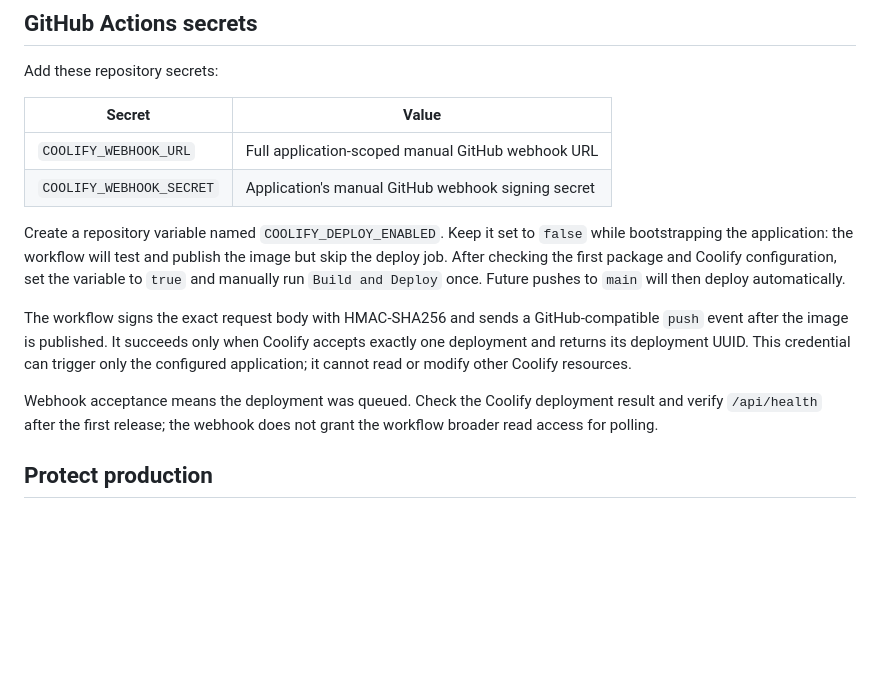
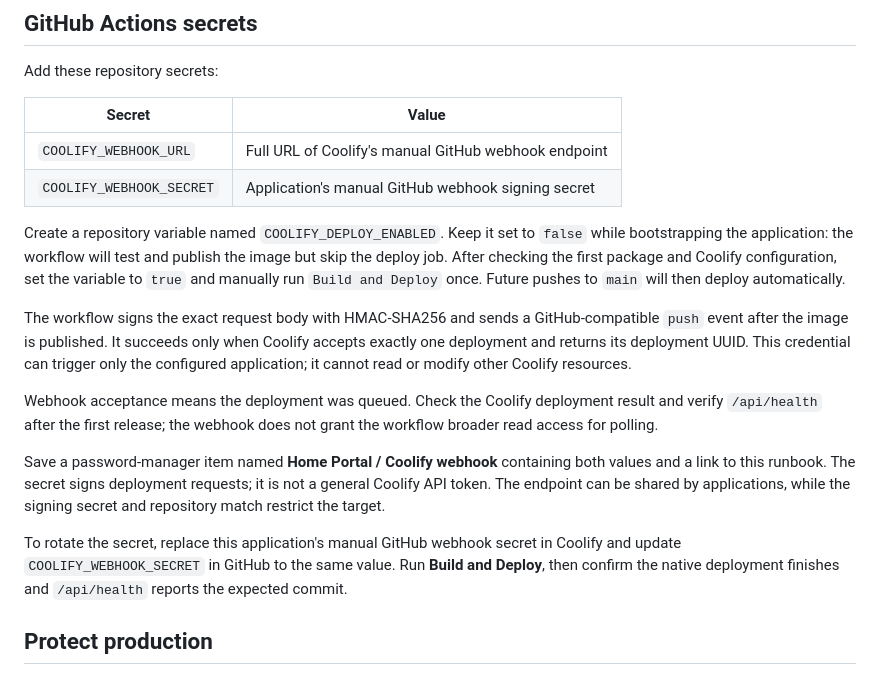
Before and after one commit to dimensi/home-portal, a Markdown page: docs/deployment.md, the part around the change. Drawn GitHub-style; blank space fills up the shorter version.

Commit message:
docs: explain webhook credential storage and rotation [skip ci]

```diff
--- a/docs/deployment.md
+++ b/docs/deployment.md
@@ -41,7 +41,7 @@ Add these repository secrets:
 
 | Secret | Value |
 | --- | --- |
-| `COOLIFY_WEBHOOK_URL` | Full application-scoped manual GitHub webhook URL |
+| `COOLIFY_WEBHOOK_URL` | Full URL of Coolify's manual GitHub webhook endpoint |
 | `COOLIFY_WEBHOOK_SECRET` | Application's manual GitHub webhook signing secret |
 
 Create a repository variable named `COOLIFY_DEPLOY_ENABLED`. Keep it set to `false` while bootstrapping the application: the workflow will test and publish the image but skip the deploy job. After checking the first package and Coolify configuration, set the variable to `true` and manually run `Build and Deploy` once. Future pushes to `main` will then deploy automatically.
@@ -50,6 +50,10 @@ The workflow signs the exact request body with HMAC-SHA256 and sends a GitHub-co
 
 Webhook acceptance means the deployment was queued. Check the Coolify deployment result and verify `/api/health` after the first release; the webhook does not grant the workflow broader read access for polling.
 
+Save a password-manager item named **Home Portal / Coolify webhook** containing both values and a link to this runbook. The secret signs deployment requests; it is not a general Coolify API token. The endpoint can be shared by applications, while the signing secret and repository match restrict the target.
+
+To rotate the secret, replace this application's manual GitHub webhook secret in Coolify and update `COOLIFY_WEBHOOK_SECRET` in GitHub to the same value. Run **Build and Deploy**, then confirm the native deployment finishes and `/api/health` reports the expected commit.
+
 ## Protect production
 
 Protect `main` with the `CI / test` check if changes should be reviewed before release. Consider a GitHub environment with required reviewers if production deployments need a separate approval gate.
```
